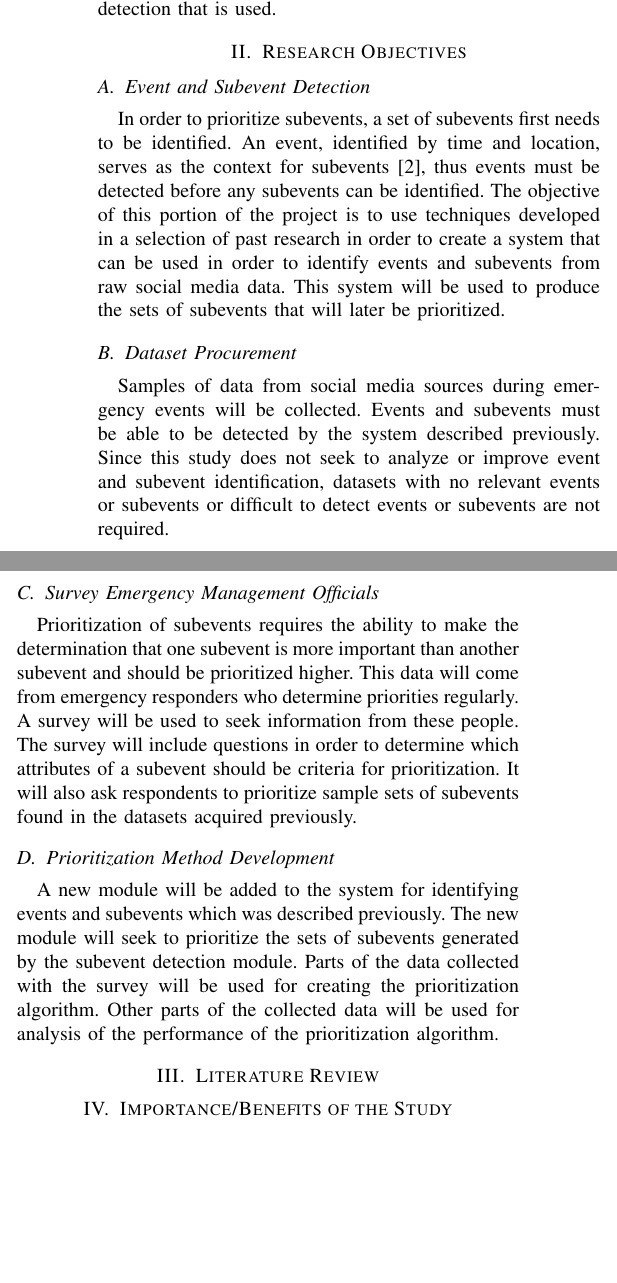
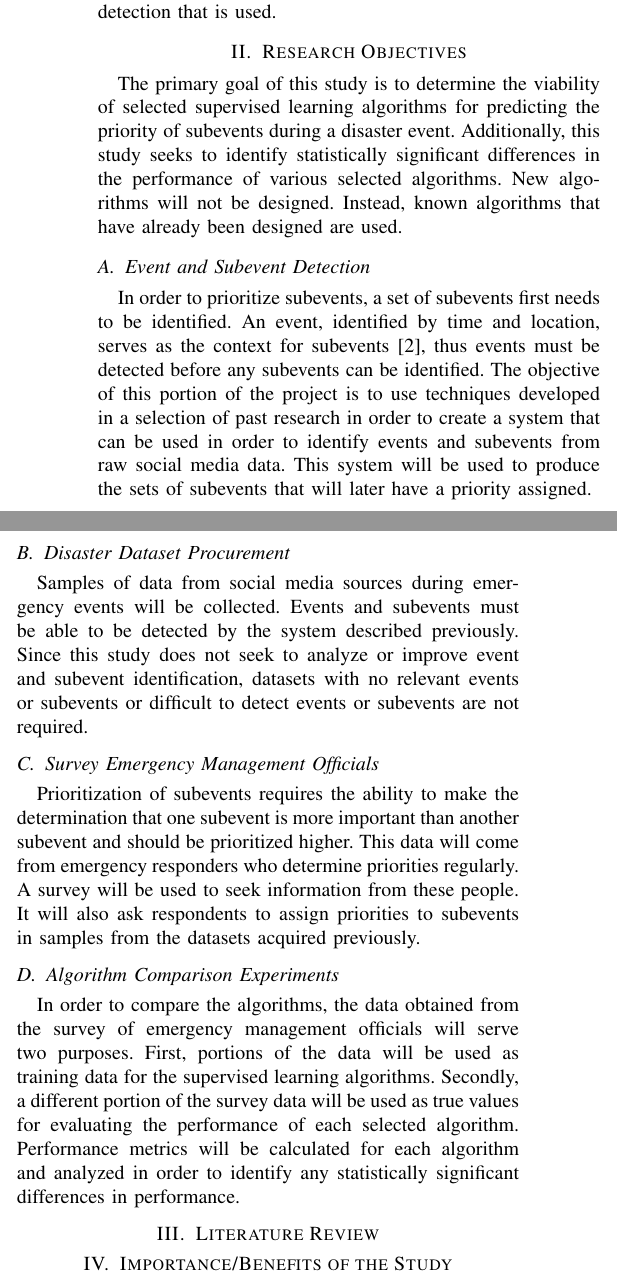
Before and after one commit to mjsmith11/CS689-Proposal, a LaTeX paper (proposal.tex): two parts of the columns of page 1 of 2, joined at a grey line, cut so that both start at the same text, the shorter picture padded with empty space. Compiled offline with pdfLaTeX.

Commit message:
Update Research Objectives for Comparison Approach

```diff
--- a/proposal.tex
+++ b/proposal.tex
@@ -395,14 +395,16 @@ This work will seek to evaluate and compare selected supervised learning algorit
 
 
 \section{Research Objectives}
+The primary goal of this study is to determine the viability of selected supervised learning algorithms for predicting the priority of subevents during a disaster event. Additionally, this study seeks to identify statistically significant differences in the performance of various selected algorithms. New algorithms will not be designed. Instead, known algorithms that have already been designed are used.
 \subsection{Event and Subevent Detection}
-In order to prioritize subevents, a set of subevents first needs to be identified. An event, identified by time and location, serves as the context for subevents \cite{Pohl}, thus events must be detected before any subevents can be identified. The objective of this portion of the project is to use techniques developed in a selection of past research in order to create a system that can be used in order to identify events and subevents from raw social media data. This system will be used to produce the sets of subevents that will later be prioritized.
-\subsection{Dataset Procurement}
+In order to prioritize subevents, a set of subevents first needs to be identified. An event, identified by time and location, serves as the context for subevents \cite{Pohl}, thus events must be detected before any subevents can be identified. The objective of this portion of the project is to use techniques developed in a selection of past research in order to create a system that can be used in order to identify events and subevents from raw social media data. This system will be used to produce the sets of subevents that will later have a priority assigned.
+\subsection{Disaster Dataset Procurement}
 Samples of data from social media sources during emergency events will be collected. Events and subevents must be able to be detected by the system described previously. Since this study does not seek to analyze or improve event and subevent identification, datasets with no relevant events or subevents or difficult to detect events or subevents are not required.
 \subsection{Survey Emergency Management Officials}
-Prioritization of subevents requires the ability to make the determination that one subevent is more important than another subevent and should be prioritized higher. This data will come from emergency responders who determine priorities regularly. A survey will be used to seek information from these people. The survey will include questions in order to determine which attributes of a subevent should be criteria for prioritization. It will also ask respondents to prioritize sample sets of subevents found in the datasets acquired previously.
-\subsection{Prioritization Method Development}
-A new module will be added to the system for identifying events and subevents which was described previously. The new module will seek to prioritize the sets of subevents generated by the subevent detection module. Parts of the data collected with the survey will be used for creating the prioritization algorithm. Other parts of the collected data will be used for analysis of the performance of the prioritization algorithm.
+Prioritization of subevents requires the ability to make the determination that one subevent is more important than another subevent and should be prioritized higher. This data will come from emergency responders who determine priorities regularly. A survey will be used to seek information from these people. It will also ask respondents to assign priorities to subevents in samples from the datasets acquired previously.
+\subsection{Algorithm Comparison Experiments}
+In order to compare the algorithms, the data obtained from the survey of emergency management officials will serve two purposes. First, portions of the data will be used as training data for the supervised learning algorithms. Secondly, a different portion of the survey data will be used as true values for evaluating the performance of each selected algorithm. Performance metrics will be calculated for each algorithm and analyzed in order to identify any statistically significant differences in performance.
+
 
 \section{Literature Review}
 \section{Importance/Benefits of the Study}
```
Also changed, not shown: proposal.tex (6 more changed lines).
